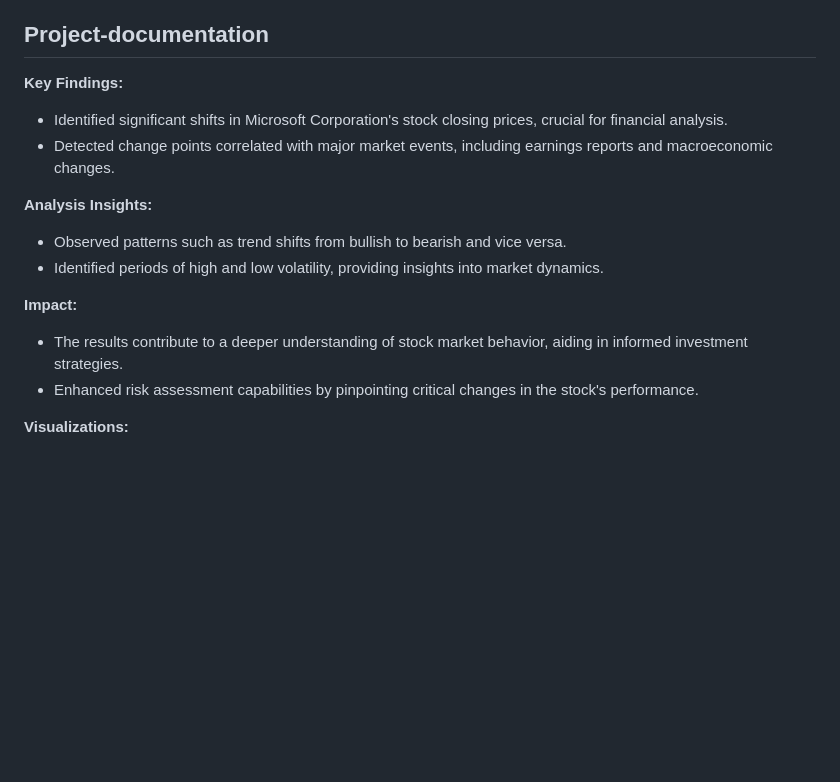
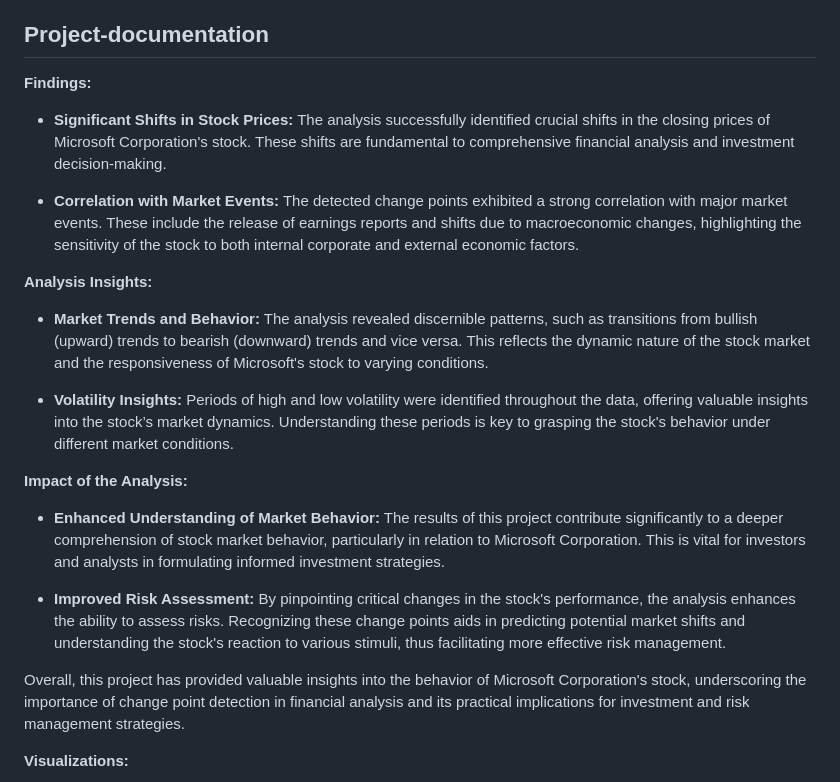
Before and after one commit to dsrichard97/msft_CPD, a Markdown page: README.md, the part around the change. GitHub-like rendering; blank space fills up the shorter version.

```diff
--- a/README.md
+++ b/README.md
@@ -98,20 +98,26 @@ Several methods are employed for change point detection, each with its unique ap
 - **PELT:** Optimal for large datasets, offering precision in change point detection.
 
 ## Project-documentation
-**Key Findings:**
+**Findings:**
 
-- Identified significant shifts in Microsoft Corporation's stock closing prices, crucial for financial analysis.
-- Detected change points correlated with major market events, including earnings reports and macroeconomic changes.
+- **Significant Shifts in Stock Prices:** The analysis successfully identified crucial shifts in the closing prices of Microsoft Corporation's stock. These shifts are fundamental to comprehensive financial analysis and investment decision-making.
+
+- **Correlation with Market Events:** The detected change points exhibited a strong correlation with major market events. These include the release of earnings reports and shifts due to macroeconomic changes, highlighting the sensitivity of the stock to both internal corporate and external economic factors.
+
 
 **Analysis Insights:**
 
-- Observed patterns such as trend shifts from bullish to bearish and vice versa.
-- Identified periods of high and low volatility, providing insights into market dynamics.
+- **Market Trends and Behavior:** The analysis revealed discernible patterns, such as transitions from bullish (upward) trends to bearish (downward) trends and vice versa. This reflects the dynamic nature of the stock market and the responsiveness of Microsoft's stock to varying conditions.
 
-**Impact:**
+- **Volatility Insights:** Periods of high and low volatility were identified throughout the data, offering valuable insights into the stock’s market dynamics. Understanding these periods is key to grasping the stock's behavior under different market conditions.
 
-- The results contribute to a deeper understanding of stock market behavior, aiding in informed investment strategies.
-- Enhanced risk assessment capabilities by pinpointing critical changes in the stock's performance.
+**Impact of the Analysis:**
+
+- **Enhanced Understanding of Market Behavior:** The results of this project contribute significantly to a deeper comprehension of stock market behavior, particularly in relation to Microsoft Corporation. This is vital for investors and analysts in formulating informed investment strategies.
+
+- **Improved Risk Assessment:** By pinpointing critical changes in the stock's performance, the analysis enhances the ability to assess risks. Recognizing these change points aids in predicting potential market shifts and understanding the stock's reaction to various stimuli, thus facilitating more effective risk management.
+
+Overall, this project has provided valuable insights into the behavior of Microsoft Corporation's stock, underscoring the importance of change point detection in financial analysis and its practical implications for investment and risk management strategies.
 
 **Visualizations:**
 
```
